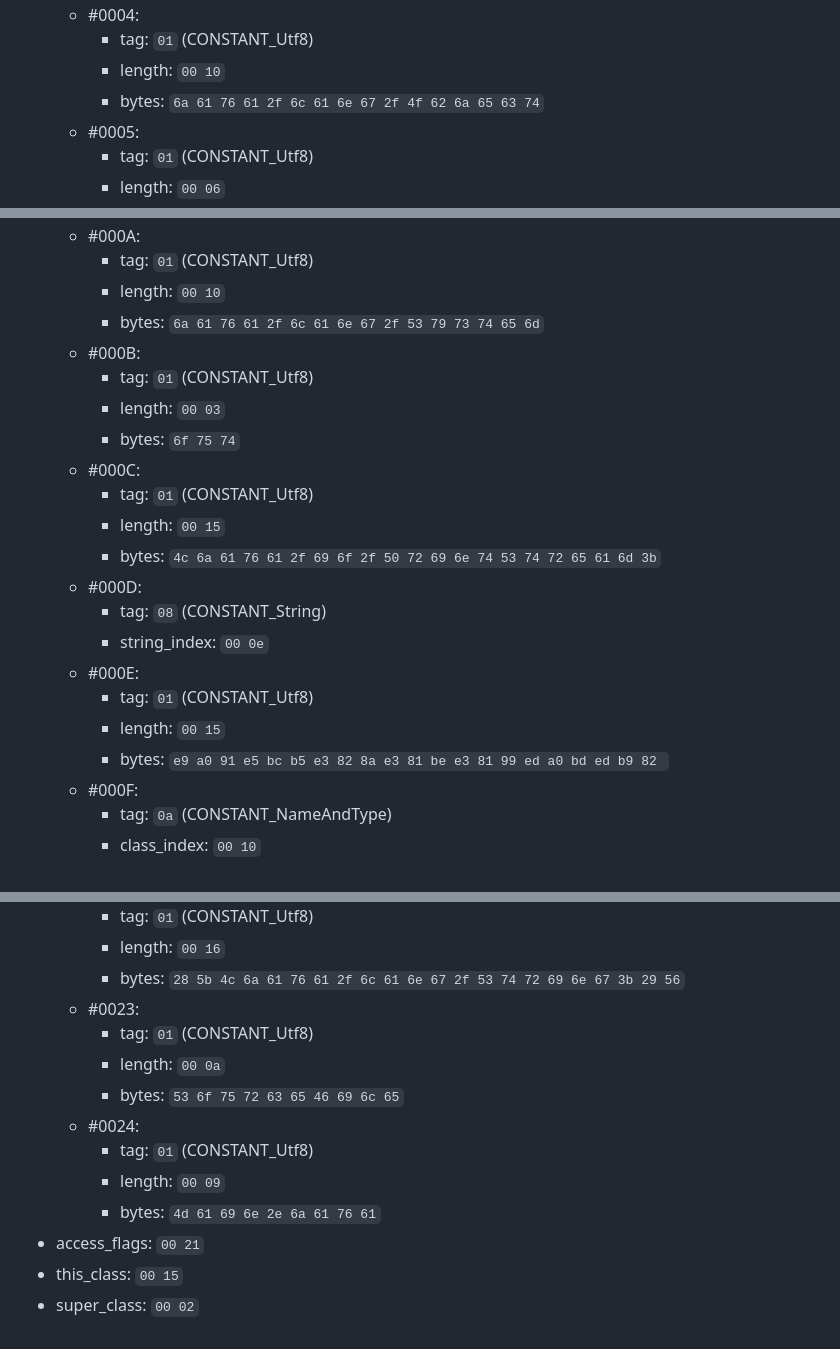
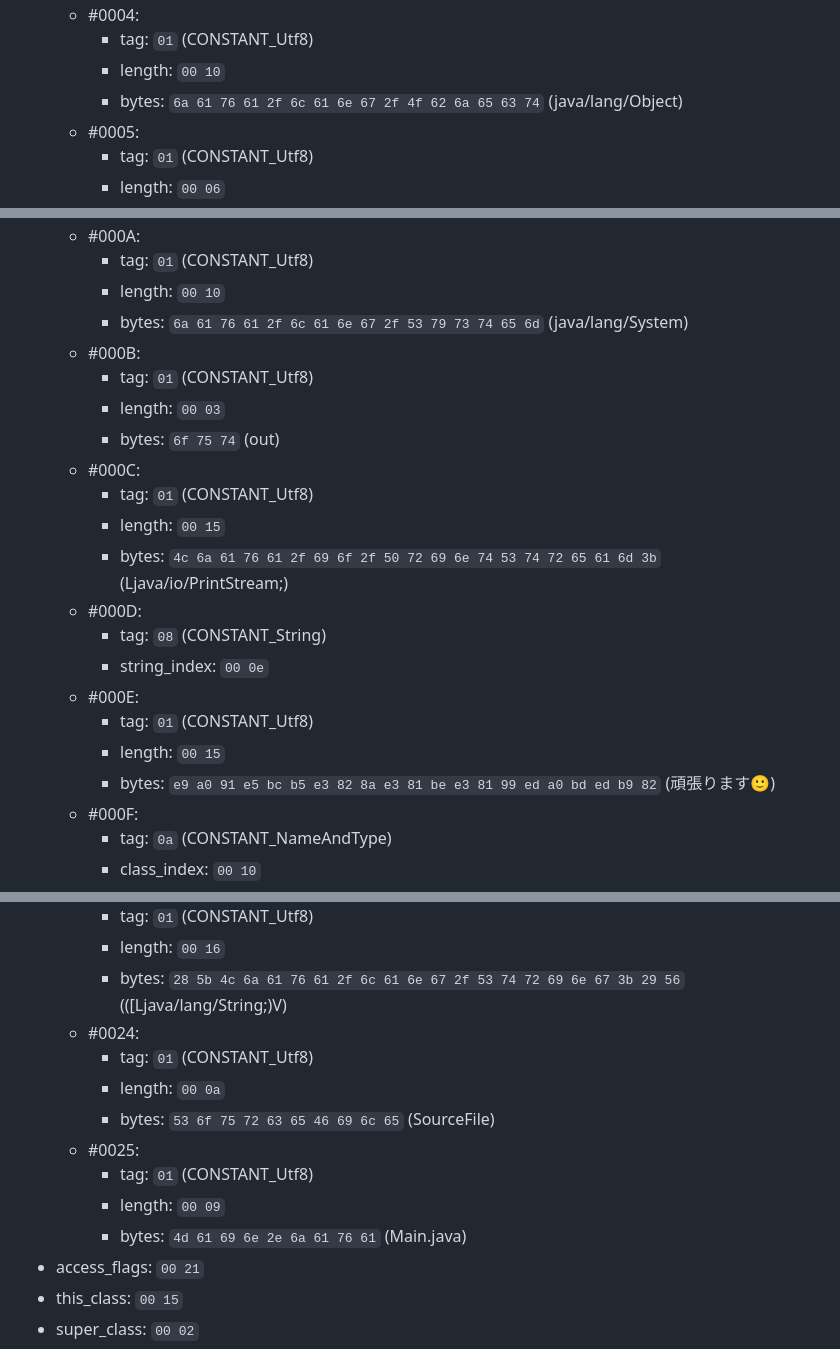
Before and after one commit to YujiSoftware/binary, a Markdown page: README.md, 3 parts joined by grey strips. GitHub-like rendering.

```diff
--- a/README.md
+++ b/README.md
@@ -70,7 +70,7 @@
     * #0004:
         * tag: `01` (CONSTANT_Utf8)
         * length: `00 10`
-        * bytes: `6a 61 76 61 2f 6c 61 6e 67 2f 4f 62 6a 65 63 74`
+        * bytes: `6a 61 76 61 2f 6c 61 6e 67 2f 4f 62 6a 65 63 74` (java/lang/Object)
     * #0005:
         * tag: `01` (CONSTANT_Utf8)
         * length: `00 06`
@@ -93,22 +93,22 @@
     * #000A:
         * tag: `01` (CONSTANT_Utf8)
         * length: `00 10`
-        * bytes: `6a 61 76 61 2f 6c 61 6e 67 2f 53 79 73 74 65 6d`
+        * bytes: `6a 61 76 61 2f 6c 61 6e 67 2f 53 79 73 74 65 6d` (java/lang/System)
     * #000B:
         * tag: `01` (CONSTANT_Utf8)
         * length: `00 03`
-        * bytes: `6f 75 74`
+        * bytes: `6f 75 74` (out)
     * #000C:
         * tag: `01` (CONSTANT_Utf8)
         * length: `00 15`
-        * bytes: `4c 6a 61 76 61 2f 69 6f 2f 50 72 69 6e 74 53 74 72 65 61 6d 3b`
+        * bytes: `4c 6a 61 76 61 2f 69 6f 2f 50 72 69 6e 74 53 74 72 65 61 6d 3b` (Ljava/io/PrintStream;)
     * #000D:
         * tag: `08` (CONSTANT_String)
         * string_index: `00 0e`
     * #000E:
         * tag: `01` (CONSTANT_Utf8)
         * length: `00 15`
-        * bytes: `e9 a0 91 e5 bc b5 e3 82 8a e3 81 be e3 81 99 ed a0 bd ed b9 82 `
+        * bytes: `e9 a0 91 e5 bc b5 e3 82 8a e3 81 be e3 81 99 ed a0 bd ed b9 82` (頑張ります🙂)
     * #000F:
         * tag: `0a` (CONSTANT_NameAndType)
         * class_index: `00 10`
@@ -186,14 +186,14 @@
         * tag: `01` (CONSTANT_Utf8)
         * length: `00 16`
-        * bytes: `28 5b 4c 6a 61 76 61 2f 6c 61 6e 67 2f 53 74 72 69 6e 67 3b 29 56`
-    * #0023:
+        * bytes: `28 5b 4c 6a 61 76 61 2f 6c 61 6e 67 2f 53 74 72 69 6e 67 3b 29 56` (([Ljava/lang/String;)V)
+    * #0024:
         * tag: `01` (CONSTANT_Utf8)
         * length: `00 0a`
-        * bytes: `53 6f 75 72 63 65 46 69 6c 65`
-    * #0024:
+        * bytes: `53 6f 75 72 63 65 46 69 6c 65` (SourceFile)
+    * #0025:
         * tag: `01` (CONSTANT_Utf8)
         * length: `00 09`
-        * bytes: `4d 61 69 6e 2e 6a 61 76 61`
+        * bytes: `4d 61 69 6e 2e 6a 61 76 61` (Main.java)
 * access_flags: `00 21`
 * this_class: `00 15`
 * super_class: `00 02`
```
Also changed, not shown: other parts of README.md (+19 -19 lines).
